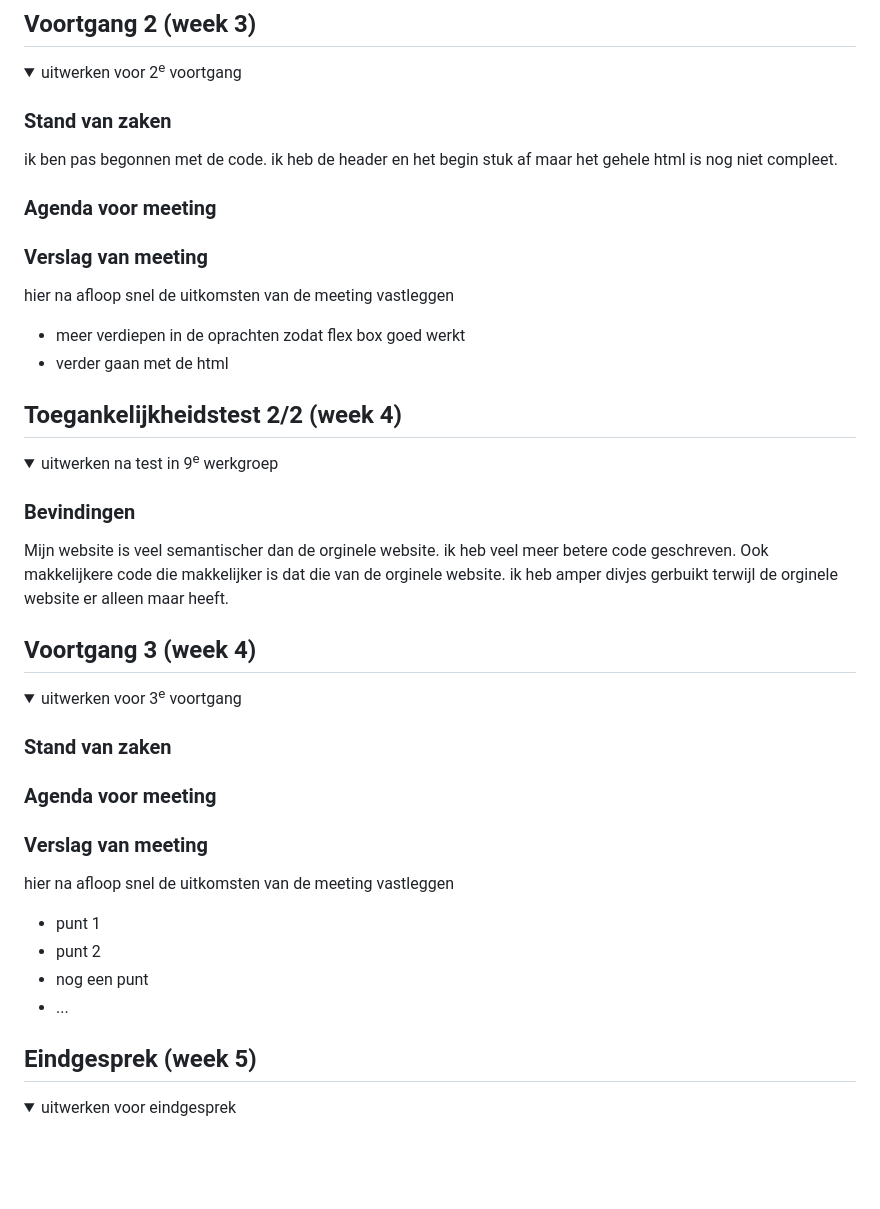
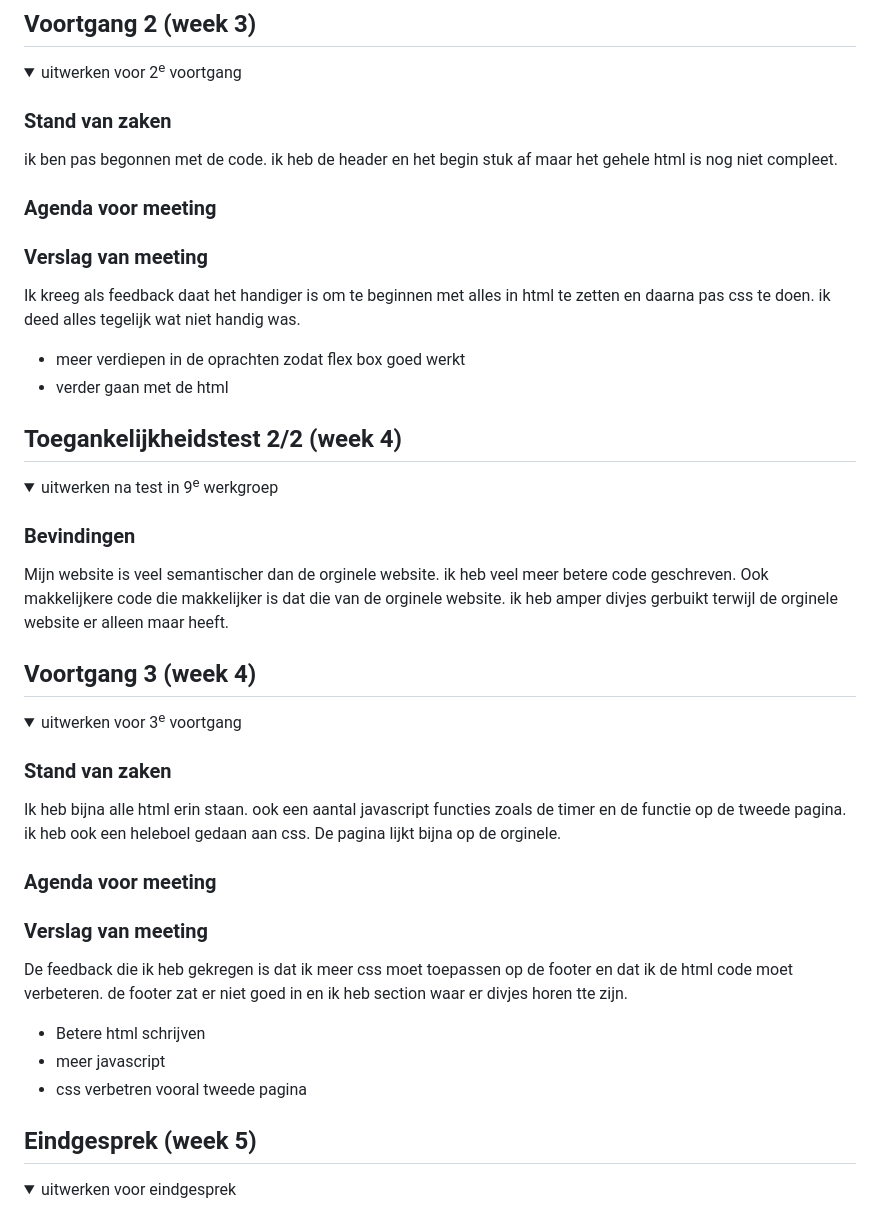
Before and after one commit to jihanee-cmd/fedCmd, a Markdown page: README.md, the part around one of its changes. GitHub-like rendering; folded sections open; blank space fills up the shorter version.

```diff
--- a/README.md
+++ b/README.md
@@ -124,12 +116,14 @@ Nb. Door *open* toe te voegen aan een *details* element kun je deze standaard op
   ik ben pas begonnen met de code. ik heb de header en het begin stuk af maar het gehele html is nog niet compleet.
 
 
+
   ### Agenda voor meeting
 
 
 
   ### Verslag van meeting
-  hier na afloop snel de uitkomsten van de meeting vastleggen
+  Ik kreeg als feedback daat het handiger is om te beginnen met alles in html te zetten en daarna pas css te doen.
+  ik deed alles tegelijk wat niet handig was.
 
   - meer verdiepen in de oprachten zodat flex box goed werkt
   - verder gaan met de html
@@ -146,7 +140,9 @@ Nb. Door *open* toe te voegen aan een *details* element kun je deze standaard op
   <summary>uitwerken na test in 9<sup>e</sup> werkgroep</summary>
 
   ### Bevindingen
-  Mijn website is veel semantischer dan de orginele website. ik heb veel meer betere code geschreven. Ook makkelijkere code die makkelijker is dat die van de orginele website. ik heb amper divjes gerbuikt terwijl de orginele website er alleen maar heeft.
+  Mijn website is veel semantischer dan de orginele website. ik heb veel meer betere code geschreven.
+  Ook makkelijkere code die makkelijker is dat die van de orginele website.
+  ik heb amper divjes gerbuikt terwijl de orginele website er alleen maar heeft.
 
 </details>
 
@@ -160,18 +156,20 @@ Nb. Door *open* toe te voegen aan een *details* element kun je deze standaard op
   <summary>uitwerken voor 3<sup>e</sup> voortgang</summary>
 
   ### Stand van zaken
+  Ik heb bijna alle html erin staan. ook een aantal javascript functies zoals de timer en de functie op de tweede pagina.
+  ik heb ook een heleboel gedaan aan css. De pagina lijkt bijna op de orginele.
 
 
   ### Agenda voor meeting
 
 
   ### Verslag van meeting
-  hier na afloop snel de uitkomsten van de meeting vastleggen
+  De feedback die ik heb gekregen is dat ik meer css moet toepassen op de footer en dat ik de html code moet verbeteren.
+  de footer zat er niet goed in en ik heb section waar er divjes horen tte zijn.
 
-  - punt 1
-  - punt 2
-  - nog een punt
-  - ...
+  - Betere html schrijven
+  - meer javascript
+  - css verbetren vooral tweede pagina
 
 </details>
 
```
Also changed, not shown: other parts of README.md (+2 -10 lines).
